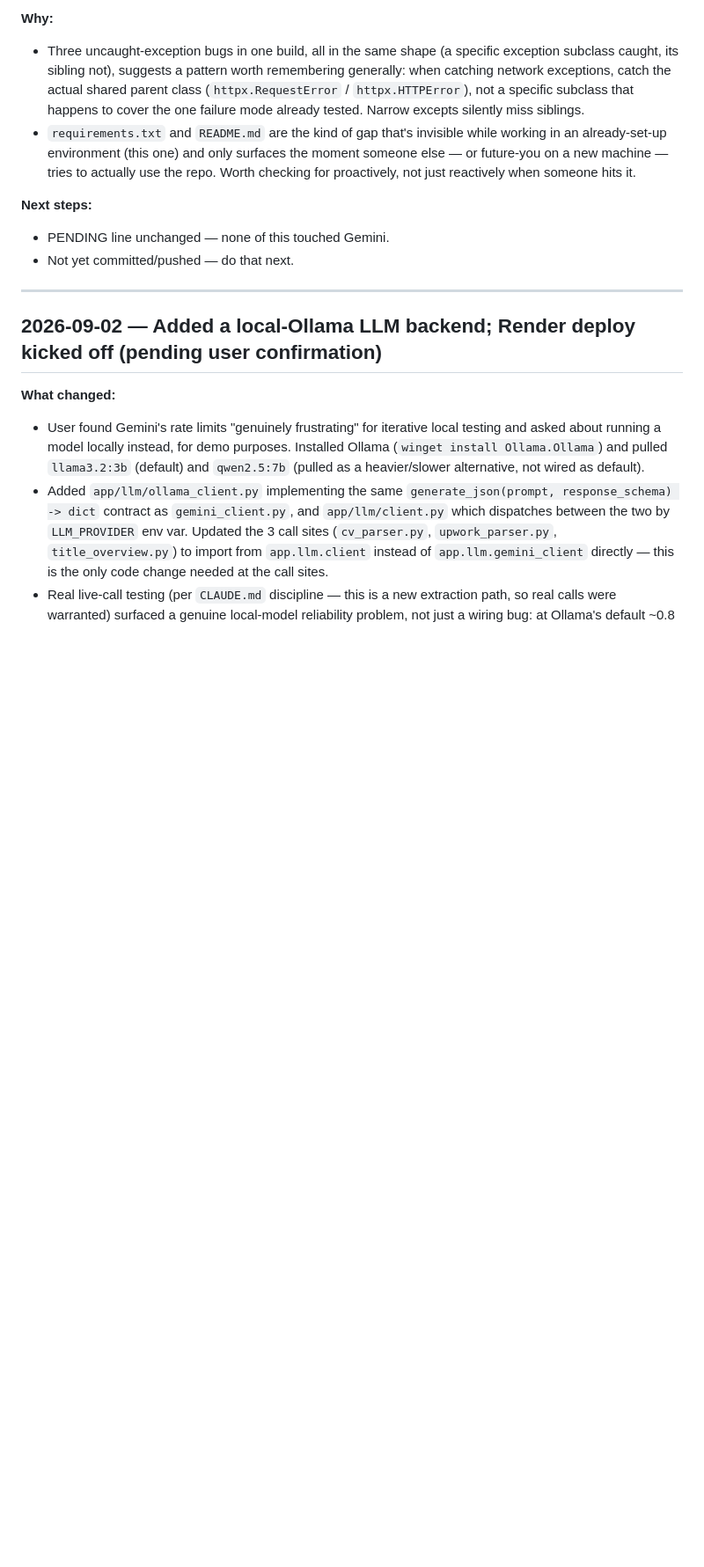
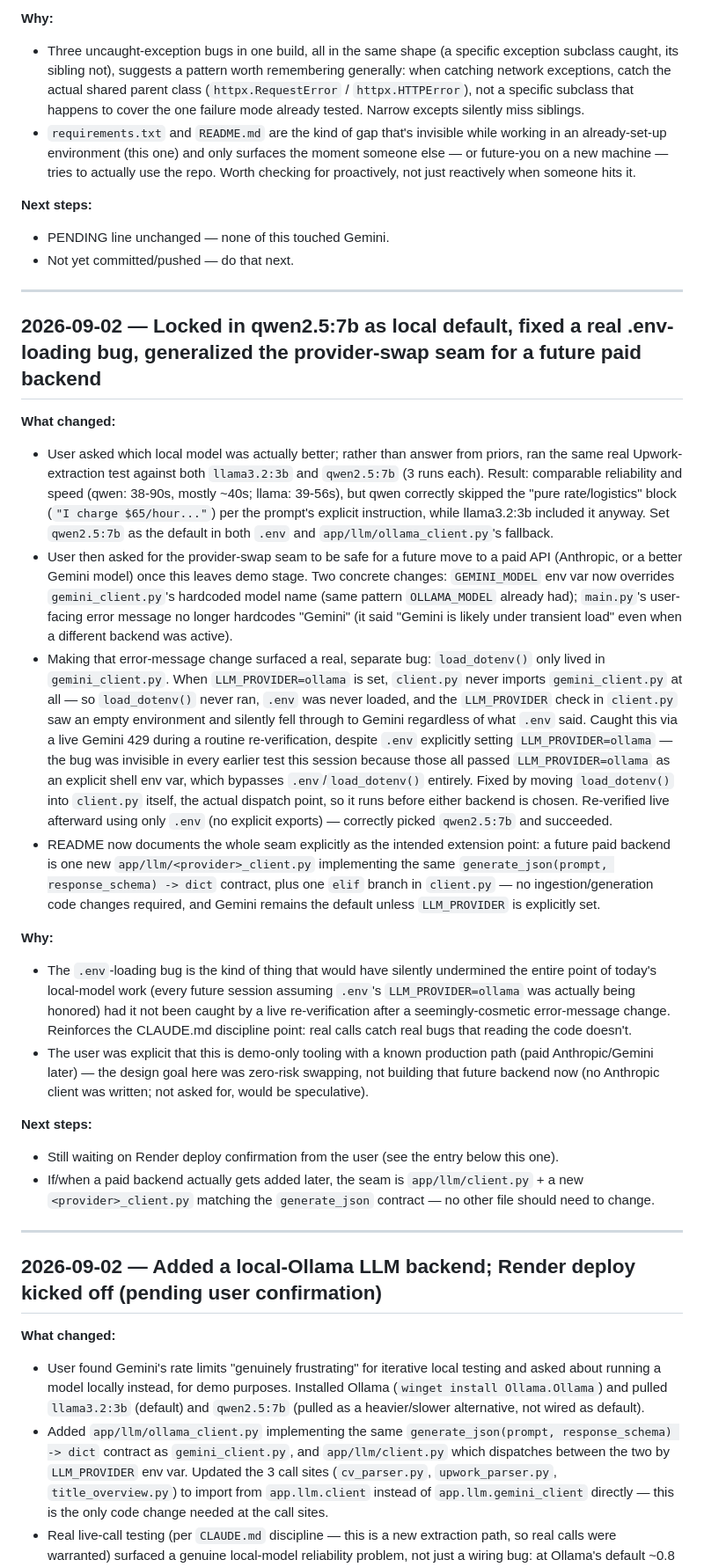
Before and after one commit to jasondhaki/UpworkGitHUBresumeAI, a Markdown page: CONTEXT.md, the part around the change. Shown at 88% size. GitHub-like rendering; blank space fills up the shorter version.

Commit message:
Log the qwen2.5:7b default switch and the .env-loading bugfix in CONTEXT.md
Co-Authored-By: Claude Sonnet 5 <noreply@anthropic.com>

```diff
--- a/CONTEXT.md
+++ b/CONTEXT.md
@@ -29,6 +29,24 @@ Running log for the AI5K Profile Intelligence System build. Read the top entry f
 **Next steps:**
 - PENDING line unchanged — none of this touched Gemini.
 - Not yet committed/pushed — do that next.
+
+---
+
+## 2026-09-02 — Locked in qwen2.5:7b as local default, fixed a real .env-loading bug, generalized the provider-swap seam for a future paid backend
+
+**What changed:**
+- User asked which local model was actually better; rather than answer from priors, ran the same real Upwork-extraction test against both `llama3.2:3b` and `qwen2.5:7b` (3 runs each). Result: comparable reliability and speed (qwen: 38-90s, mostly ~40s; llama: 39-56s), but qwen correctly skipped the "pure rate/logistics" block (`"I charge $65/hour..."`) per the prompt's explicit instruction, while llama3.2:3b included it anyway. Set `qwen2.5:7b` as the default in both `.env` and `app/llm/ollama_client.py`'s fallback.
+- User then asked for the provider-swap seam to be safe for a future move to a paid API (Anthropic, or a better Gemini model) once this leaves demo stage. Two concrete changes: `GEMINI_MODEL` env var now overrides `gemini_client.py`'s hardcoded model name (same pattern `OLLAMA_MODEL` already had); `main.py`'s user-facing error message no longer hardcodes "Gemini" (it said "Gemini is likely under transient load" even when a different backend was active).
+- Making that error-message change surfaced a real, separate bug: `load_dotenv()` only lived in `gemini_client.py`. When `LLM_PROVIDER=ollama` is set, `client.py` never imports `gemini_client.py` at all — so `load_dotenv()` never ran, `.env` was never loaded, and the `LLM_PROVIDER` check in `client.py` saw an empty environment and silently fell through to Gemini regardless of what `.env` said. Caught this via a live Gemini 429 during a routine re-verification, despite `.env` explicitly setting `LLM_PROVIDER=ollama` — the bug was invisible in every earlier test this session because those all passed `LLM_PROVIDER=ollama` as an explicit shell env var, which bypasses `.env`/`load_dotenv()` entirely. Fixed by moving `load_dotenv()` into `client.py` itself, the actual dispatch point, so it runs before either backend is chosen. Re-verified live afterward using only `.env` (no explicit exports) — correctly picked `qwen2.5:7b` and succeeded.
+- README now documents the whole seam explicitly as the intended extension point: a future paid backend is one new `app/llm/<provider>_client.py` implementing the same `generate_json(prompt, response_schema) -> dict` contract, plus one `elif` branch in `client.py` — no ingestion/generation code changes required, and Gemini remains the default unless `LLM_PROVIDER` is explicitly set.
+
+**Why:**
+- The `.env`-loading bug is the kind of thing that would have silently undermined the entire point of today's local-model work (every future session assuming `.env`'s `LLM_PROVIDER=ollama` was actually being honored) had it not been caught by a live re-verification after a seemingly-cosmetic error-message change. Reinforces the CLAUDE.md discipline point: real calls catch real bugs that reading the code doesn't.
+- The user was explicit that this is demo-only tooling with a known production path (paid Anthropic/Gemini later) — the design goal here was zero-risk swapping, not building that future backend now (no Anthropic client was written; not asked for, would be speculative).
+
+**Next steps:**
+- Still waiting on Render deploy confirmation from the user (see the entry below this one).
+- If/when a paid backend actually gets added later, the seam is `app/llm/client.py` + a new `<provider>_client.py` matching the `generate_json` contract — no other file should need to change.
 
 ---
 
```
